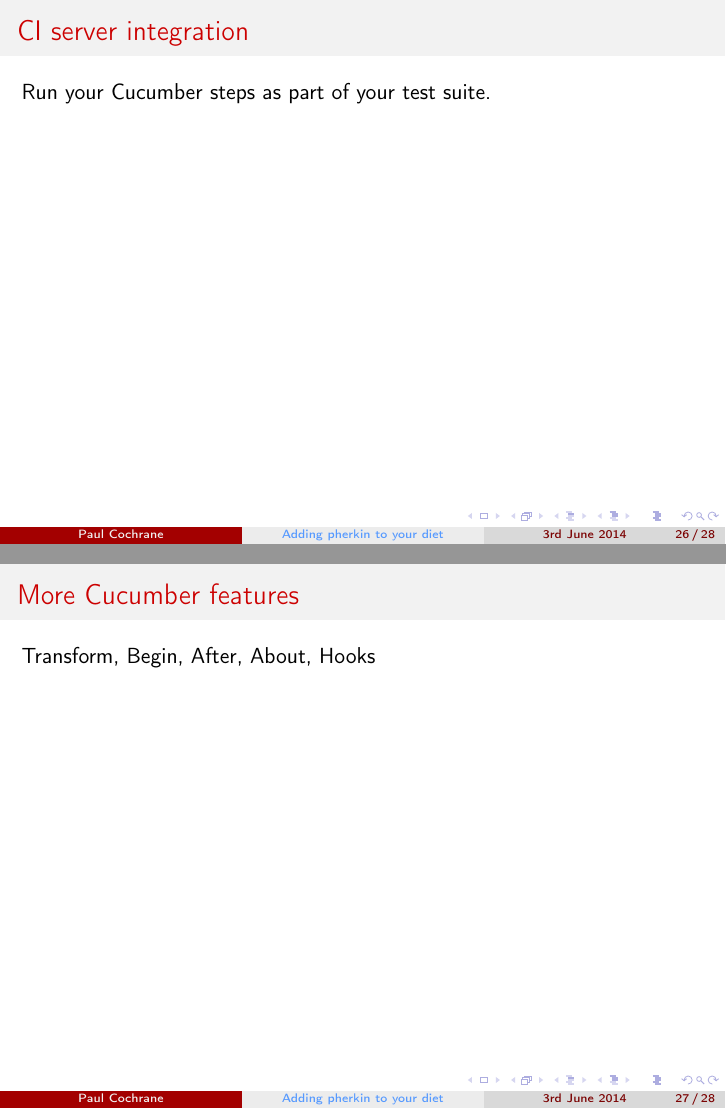
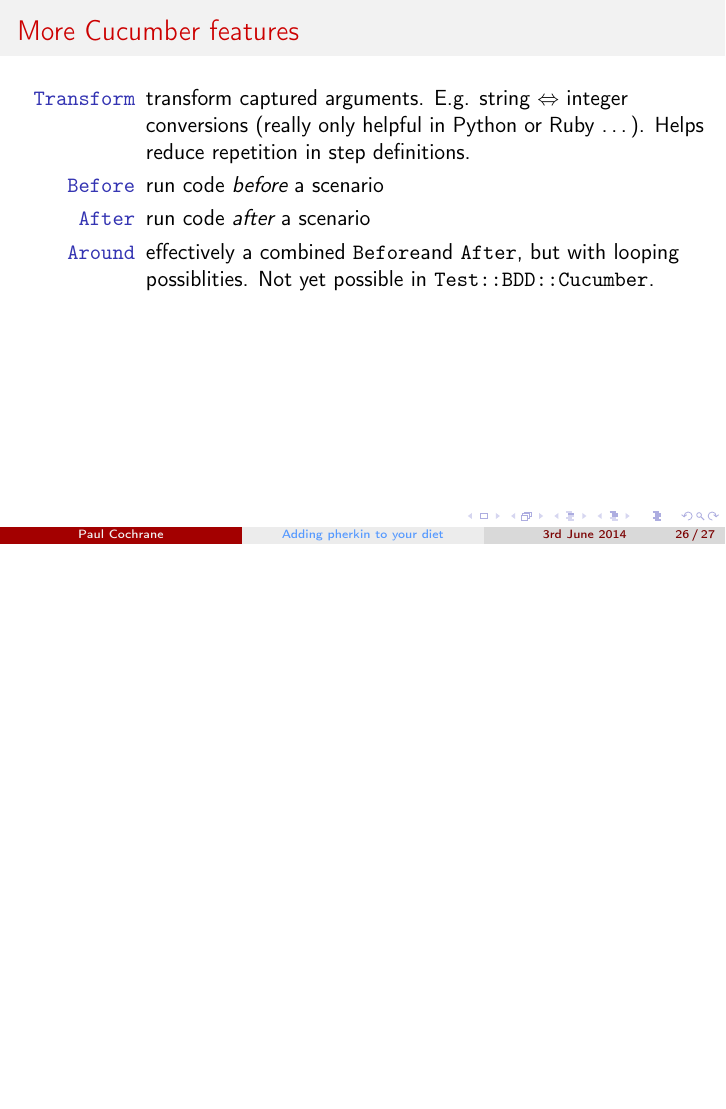
Before and after one commit to paultcochrane/bdd_perl_talk, LaTeX slides (bdd_perl.tex): pages 26 and 27 of 28 before the commit and page 26 of 27 after it, the two joined at a grey line, the shorter picture padded with empty space. Compiled offline with pdfLaTeX.

Commit message:
Adding short descriptions of the Transform, Before, After and Around commands

```diff
--- a/bdd_perl.tex
+++ b/bdd_perl.tex
@@ -29,6 +29,11 @@
 \newcommand{\then}[1]{\color{ForestGreen}{#1}}
 
 \newcommand{\wip}{\color{BlueViolet}{@wip}}
+
+\newcommand{\Transform}{\ttt{Transform}}
+\newcommand{\Before}{\ttt{Before}}
+\newcommand{\After}{\ttt{After}}
+\newcommand{\Around}{\ttt{Around}}
 
 \begin{document}
 
@@ -731,14 +736,19 @@ $ pherkin -l -t ~@wip
 
 %%%%%%%%%%%%%%%%%%%%%%%%%%%%%%%%%%%%%%%%%%%%%%%%%%%%%%%%%%%%%%%%%%%%%%%%%%%%
 \begin{frame}
-    \frametitle{CI server integration}
-    Run your Cucumber steps as part of your test suite.
-\end{frame}
+    \frametitle{More Cucumber features}
 
-%%%%%%%%%%%%%%%%%%%%%%%%%%%%%%%%%%%%%%%%%%%%%%%%%%%%%%%%%%%%%%%%%%%%%%%%%%%%
-\begin{frame}
-    \frametitle{More Cucumber features}
-    Transform, Begin, After, About, Hooks
+    \begin{description}
+        \item[\Transform] transform captured arguments.  E.g. string
+            $\Leftrightarrow$ integer conversions (really only helpful in
+            Python or Ruby \ldots).  Helps reduce repetition in step
+            definitions.
+        \item[\Before] run code \emph{before} a scenario
+        \item[\After] run code \emph{after} a scenario
+        \item[\Around] effectively a combined \Before and \After, but with
+            looping possiblities.  Not yet possible in
+            \ttt{Test::BDD::Cucumber}.
+    \end{description}
 \end{frame}
 
 %%%%%%%%%%%%%%%%%%%%%%%%%%%%%%%%%%%%%%%%%%%%%%%%%%%%%%%%%%%%%%%%%%%%%%%%%%%%
```
